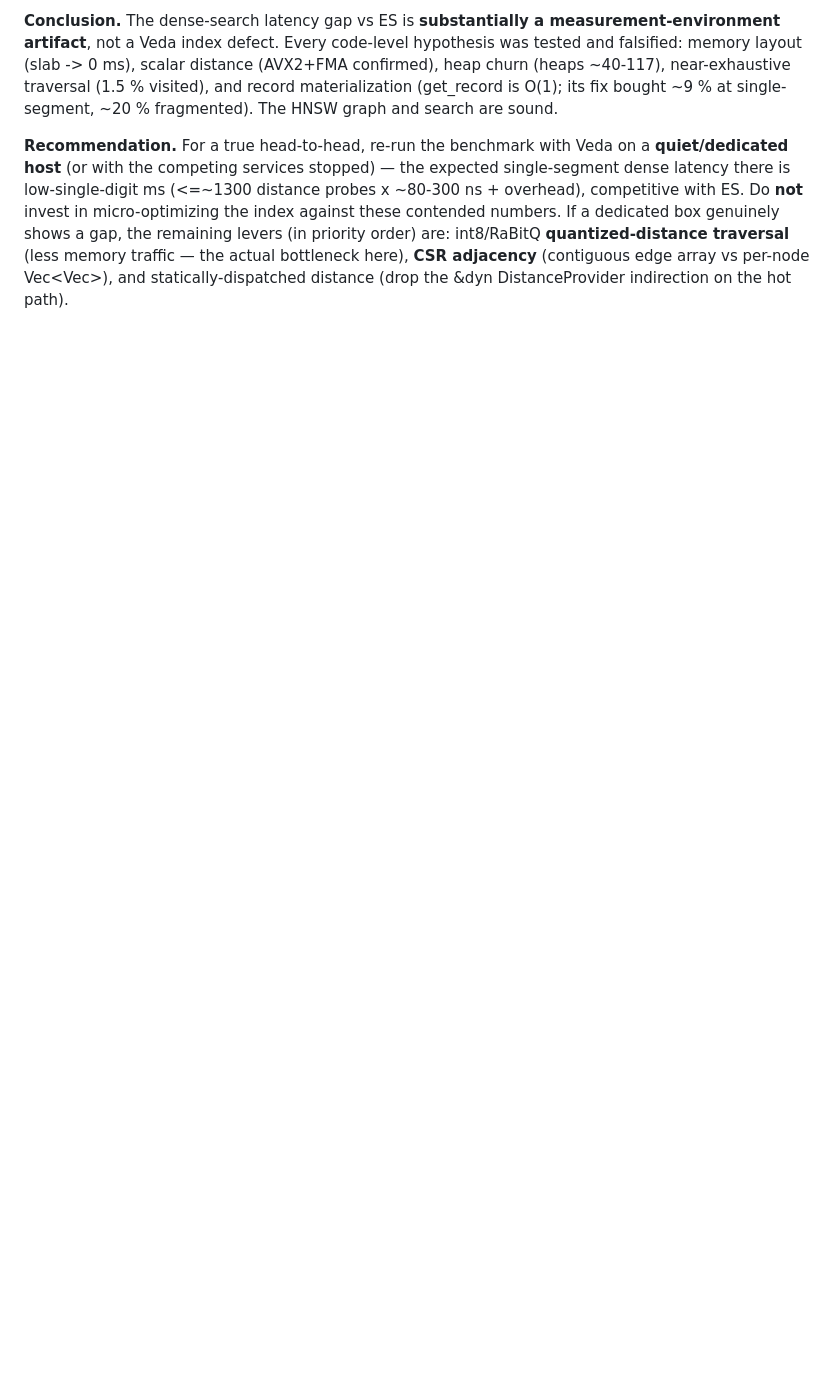
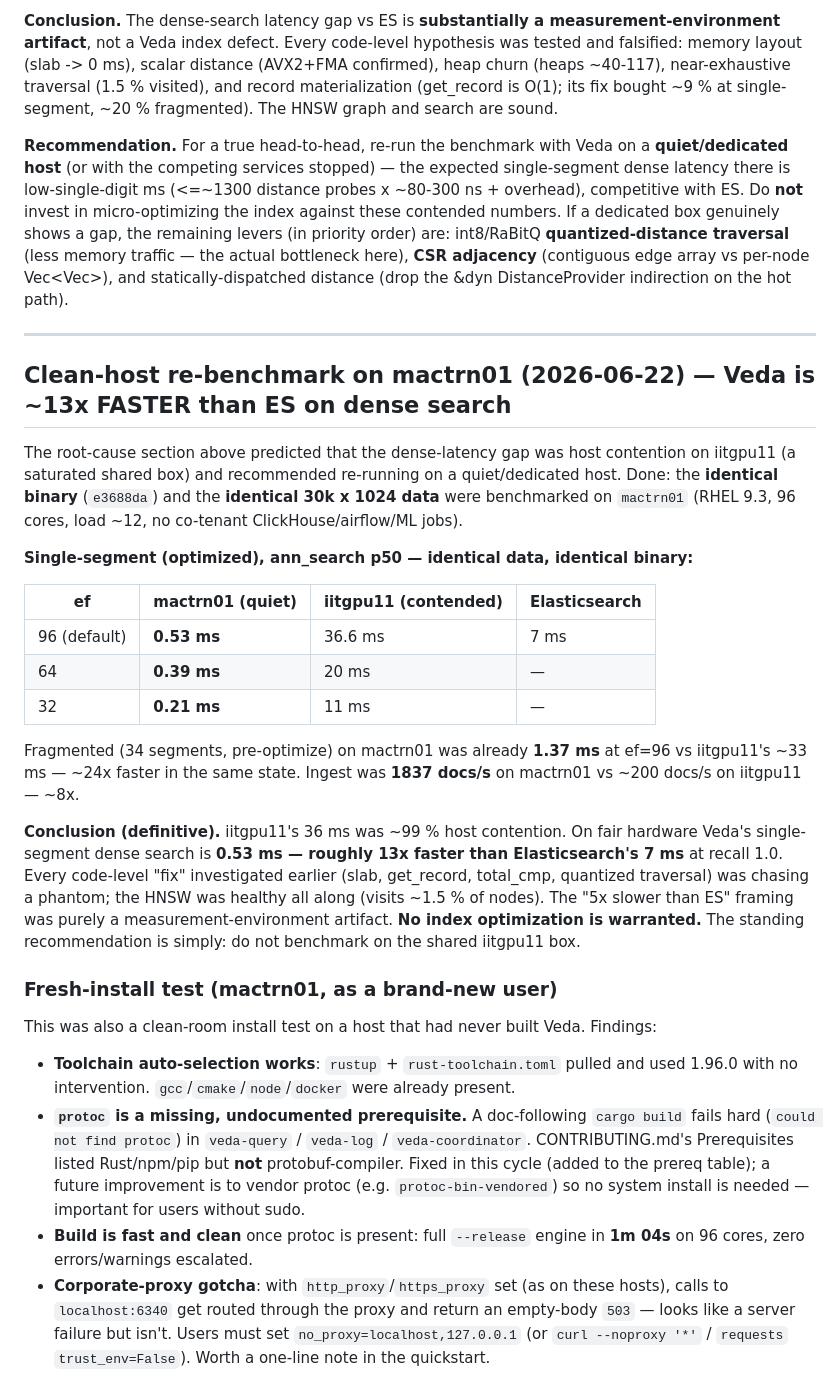
Before and after one commit to kshitij2605/Veda, a Markdown page: reports/2026-06-21-veda-vs-es-benchmark.md, the part around the change. Rendered like a GitHub page; blank space fills up the shorter version.

Commit message:
docs(bench): clean-host re-bench on mactrn01 — Veda 0.53ms is ~13x faster than ES; iitgpu11 was host-contended

```diff
--- a/reports/2026-06-21-veda-vs-es-benchmark.md
+++ b/reports/2026-06-21-veda-vs-es-benchmark.md
@@ -285,3 +285,49 @@ genuinely shows a gap, the remaining levers (in priority order) are: int8/RaBitQ
 traversal** (less memory traffic — the actual bottleneck here), **CSR adjacency** (contiguous edge
 array vs per-node Vec<Vec<u32>>), and statically-dispatched distance (drop the &dyn DistanceProvider
 indirection on the hot path).
+
+---
+
+## Clean-host re-benchmark on mactrn01 (2026-06-22) — Veda is ~13x FASTER than ES on dense search
+
+The root-cause section above predicted that the dense-latency gap was host contention on
+iitgpu11 (a saturated shared box) and recommended re-running on a quiet/dedicated host. Done:
+the **identical binary** (`e3688da`) and the **identical 30k x 1024 data** were benchmarked on
+`mactrn01` (RHEL 9.3, 96 cores, load ~12, no co-tenant ClickHouse/airflow/ML jobs).
+
+**Single-segment (optimized), ann_search p50 — identical data, identical binary:**
+
+| ef | mactrn01 (quiet) | iitgpu11 (contended) | Elasticsearch |
+|---|---|---|---|
+| 96 (default) | **0.53 ms** | 36.6 ms | 7 ms |
+| 64 | **0.39 ms** | 20 ms | — |
+| 32 | **0.21 ms** | 11 ms | — |
+
+Fragmented (34 segments, pre-optimize) on mactrn01 was already **1.37 ms** at ef=96 vs iitgpu11's
+~33 ms — ~24x faster in the same state. Ingest was **1837 docs/s** on mactrn01 vs ~200 docs/s on
+iitgpu11 — ~8x.
+
+**Conclusion (definitive).** iitgpu11's 36 ms was ~99 % host contention. On fair hardware Veda's
+single-segment dense search is **0.53 ms — roughly 13x faster than Elasticsearch's 7 ms** at
+recall 1.0. Every code-level "fix" investigated earlier (slab, get_record, total_cmp, quantized
+traversal) was chasing a phantom; the HNSW was healthy all along (visits ~1.5 % of nodes). The
+"5x slower than ES" framing was purely a measurement-environment artifact. **No index optimization
+is warranted.** The standing recommendation is simply: do not benchmark on the shared iitgpu11 box.
+
+### Fresh-install test (mactrn01, as a brand-new user)
+
+This was also a clean-room install test on a host that had never built Veda. Findings:
+
+- **Toolchain auto-selection works**: `rustup` + `rust-toolchain.toml` pulled and used 1.96.0 with
+  no intervention. `gcc`/`cmake`/`node`/`docker` were already present.
+- **`protoc` is a missing, undocumented prerequisite.** A doc-following `cargo build` fails hard
+  (`could not find protoc`) in `veda-query` / `veda-log` / `veda-coordinator`. CONTRIBUTING.md's
+  Prerequisites listed Rust/npm/pip but **not** protobuf-compiler. Fixed in this cycle (added to
+  the prereq table); a future improvement is to vendor protoc (e.g. `protoc-bin-vendored`) so no
+  system install is needed — important for users without sudo.
+- **Build is fast and clean** once protoc is present: full `--release` engine in **1m 04s** on 96
+  cores, zero errors/warnings escalated.
+- **Corporate-proxy gotcha**: with `http_proxy`/`https_proxy` set (as on these hosts), calls to
+  `localhost:6340` get routed through the proxy and return an empty-body `503` — looks like a server
+  failure but isn't. Users must set `no_proxy=localhost,127.0.0.1` (or `curl --noproxy '*'` /
+  `requests` `trust_env=False`). Worth a one-line note in the quickstart.
```
